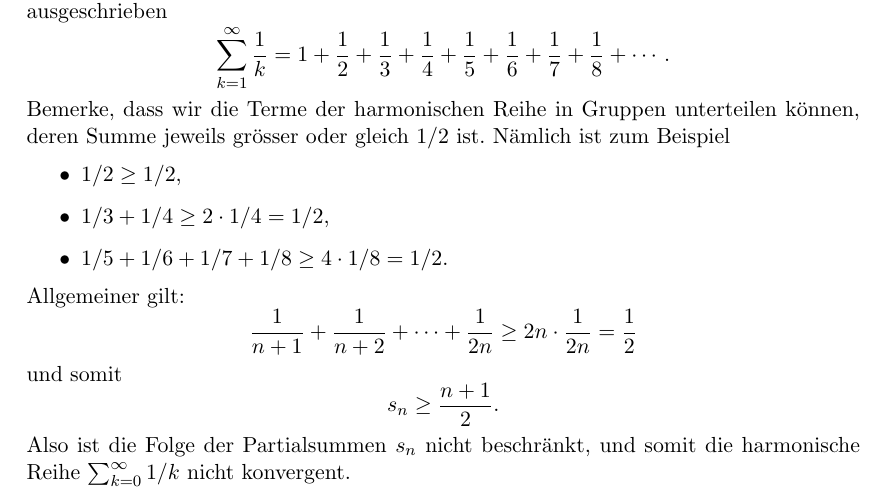
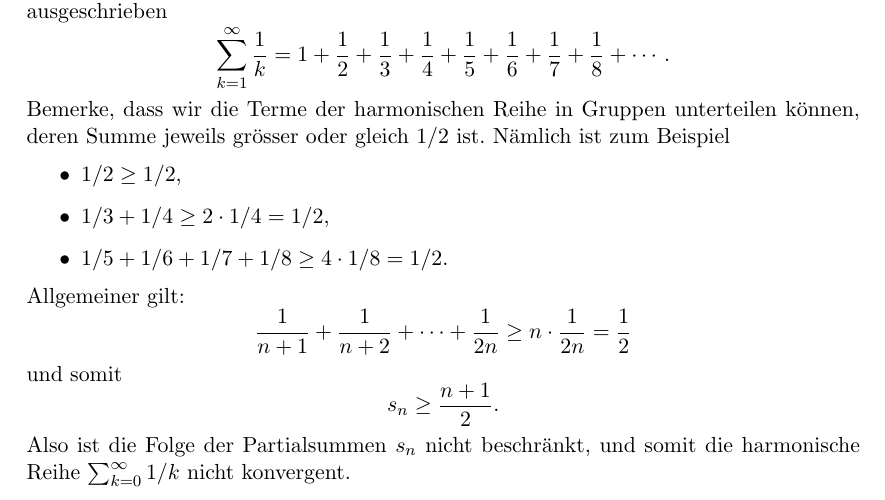
Before and after one commit to raw-bacon/ana1-notes, a LaTeX document (chapter2/chapter2.tex): part of page 8 of 20, cut so that both start at the same text. Compiled offline with pdfLaTeX.

Commit message:
fixes #16

```diff
--- a/chapter2/chapter2.tex
+++ b/chapter2/chapter2.tex
@@ -637,7 +637,7 @@ zum Beispiel
 Allgemeiner gilt:
 \[
   \frac{1}{n+1} + \frac{1}{n+2} + \cdots + \frac{1}{2n}
-  \geq 2n \cdot \frac{1}{2n} = \frac{1}{2}
+  \geq n \cdot \frac{1}{2n} = \frac{1}{2}
 \]
 und somit
 \[
```
Also changed, not shown: main.pdf.
